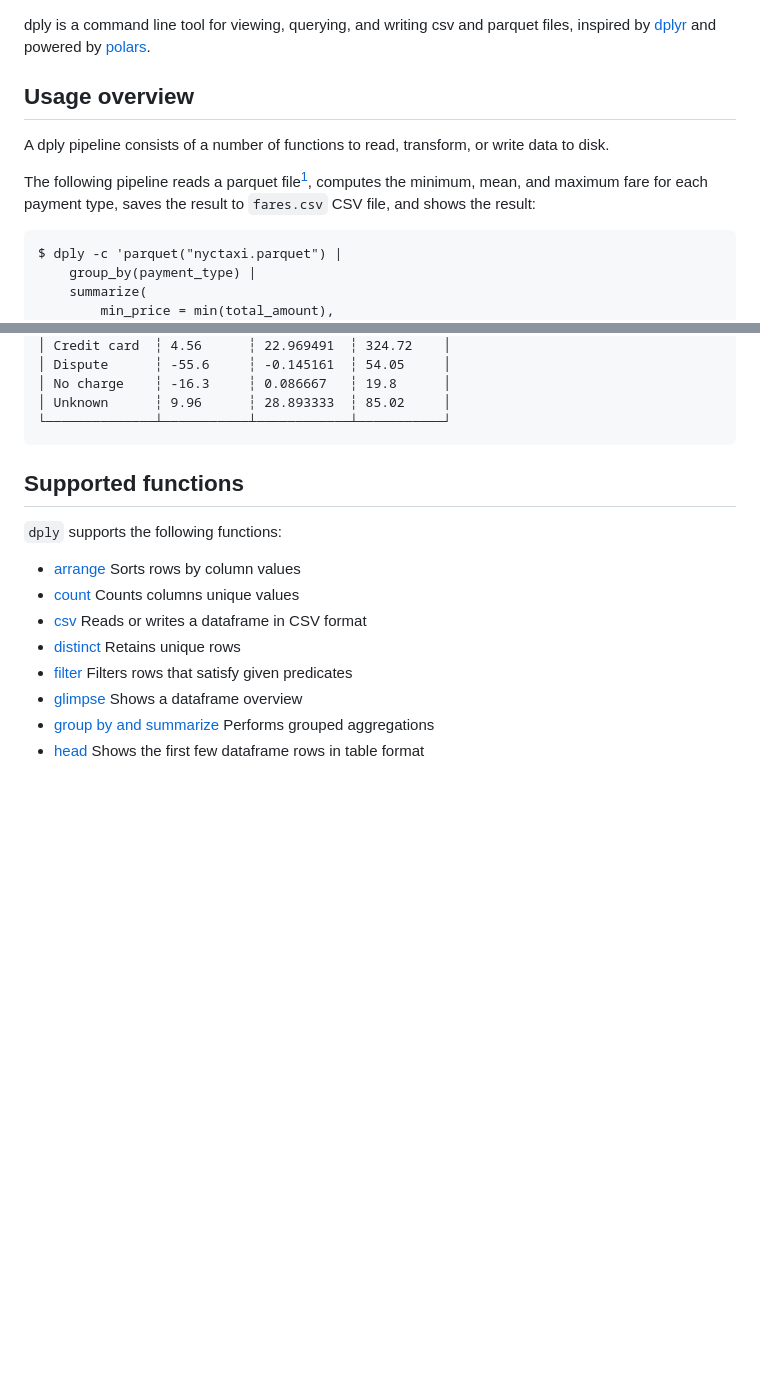
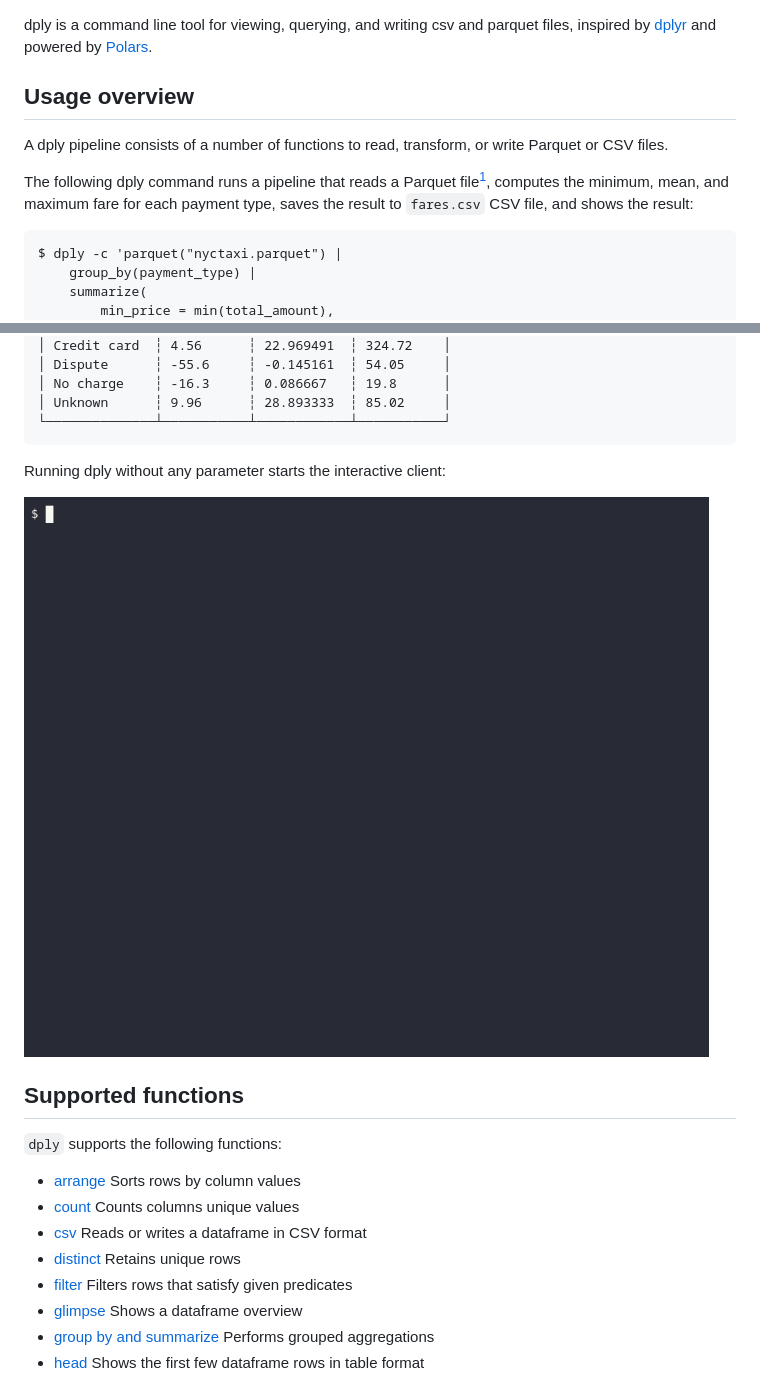
Before and after one commit to vincev/dply-rs, a Markdown page: README.md, 2 parts joined by grey strips. Drawn GitHub-style; pictures changed too: docs/demo.gif (added); blank space fills up the shorter version.

````diff
--- a/README.md
+++ b/README.md
@@ -1,15 +1,15 @@
 dply is a command line tool for viewing, querying, and writing csv and parquet
 files, inspired by [dplyr](https://dplyr.tidyverse.org/index.html) and powered by
-[polars](https://github.com/pola-rs/polars).
+[Polars](https://github.com/pola-rs/polars).
 
 ## Usage overview
 
 A dply pipeline consists of a number of functions to read, transform, or write
-data to disk.
+Parquet or CSV files.
 
-The following pipeline reads a parquet file[^1], computes the minimum, mean, and
-maximum fare for each payment type, saves the result to `fares.csv` CSV file, and
-shows the result:
+The following dply command runs a pipeline that reads a Parquet file[^1], computes
+the minimum, mean, and maximum fare for each payment type, saves the result to
+`fares.csv` CSV file, and shows the result:
 
 ```
 $ dply -c 'parquet("nyctaxi.parquet") |
@@ -35,6 +35,10 @@ shape: (5, 4)
 │ Unknown      ┆ 9.96      ┆ 28.893333  ┆ 85.02     │
 └──────────────┴───────────┴────────────┴───────────┘
 ```
+
+Running dply without any parameter starts the interactive client:
+
+<img src="./docs/demo.gif" alt="Dply demo">
 
 [^1]: The file `nyctaxi.parquet` in the [tests/data][tests-data] folder is a
 250 rows parquet file sampled from the [NYC trip record data][nyc-trips].
````
Also changed, not shown: CHANGELOG.md (+4 -0 lines), 11 other files.
